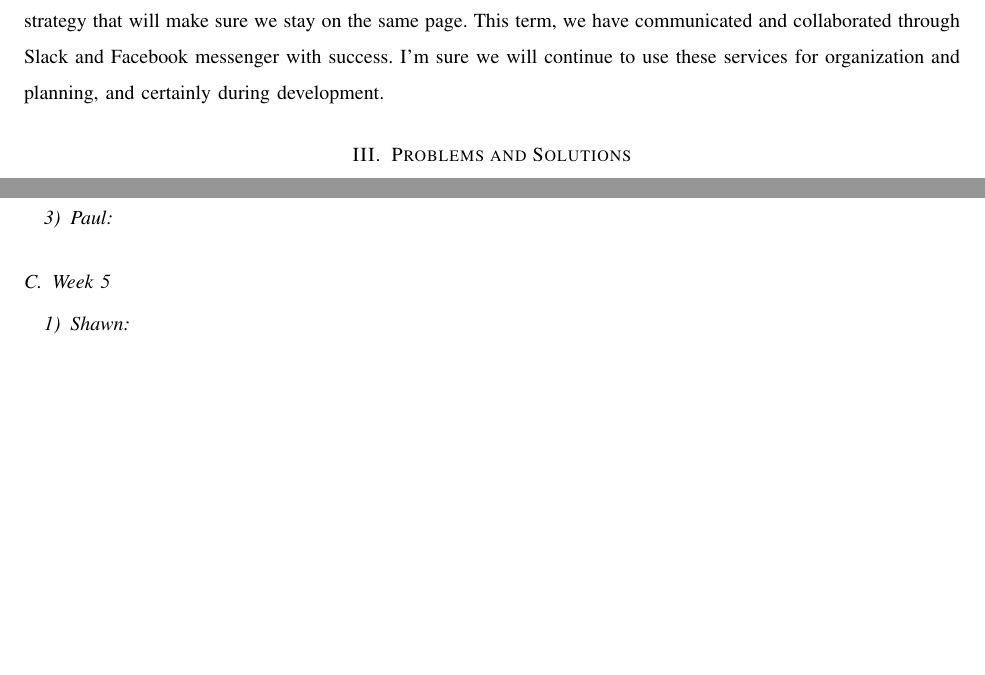
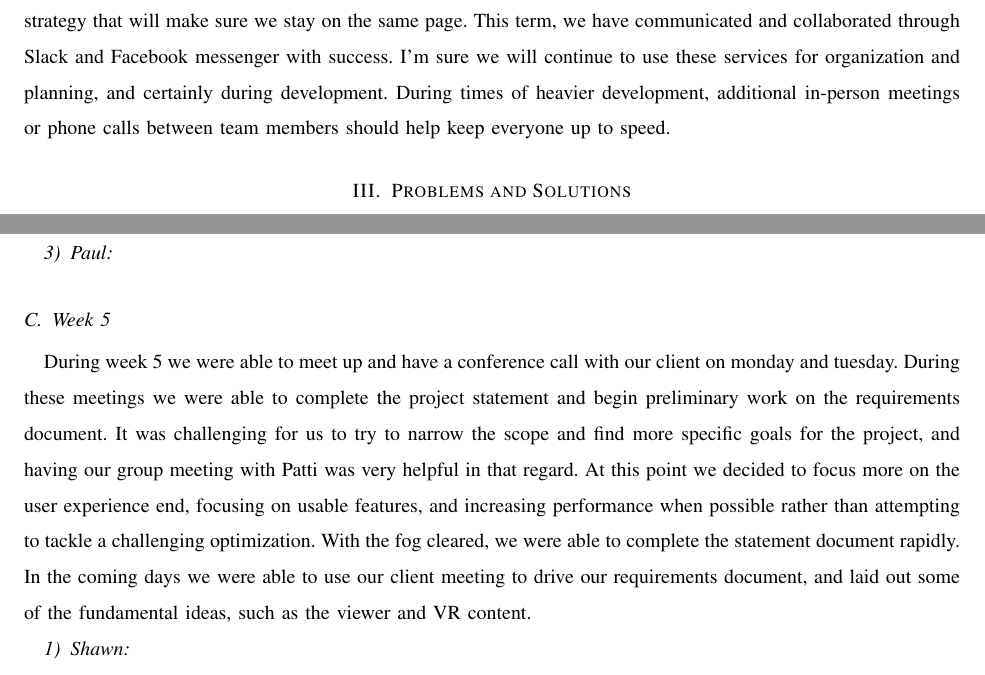
Before and after one commit to gonsalvg/Capstone-Forge-App, a LaTeX paper (Progress Report/progressReport.tex): two parts of pages 2 and 3 of 4, joined at a grey line, cut so that both start at the same text, the shorter picture padded with empty space. Compiled offline with pdfLaTeX; a missing font is replaced by an installed copy or a similar font; a LaTeX package or settings file that is missing is left out.

Commit message:
week 5 summary

```diff
--- a/Progress Report/progressReport.tex
+++ b/Progress Report/progressReport.tex
@@ -35,7 +35,7 @@
 As this is the end of the planning phase, all core documentation has been taken care of. All we have to do now is to begin building it! We have all the documentation from Forge on how to integrate the various API and have the source code for Vrok.it.
 
 Strategy for Development:
-Moving forward, each of us know the components we are handling and we need a strategy that will make sure we stay on the same page. This term, we have communicated and collaborated through Slack and Facebook messenger with success. I'm sure we will continue to use these services for organization and planning, and certainly during development.
+Moving forward, each of us know the components we are handling and we need a strategy that will make sure we stay on the same page. This term, we have communicated and collaborated through Slack and Facebook messenger with success. I'm sure we will continue to use these services for organization and planning, and certainly during development. During times of heavier development, additional in-person meetings or phone calls between team members should help keep everyone up to speed.
 
 
 \section{Problems and Solutions}
@@ -71,6 +71,7 @@
 \subsubsection{Paul}
 
 \subsection{Week 5}
+During week 5 we were able to meet up and have a conference call with our client on monday and tuesday. During these meetings we were able to complete the project statement and begin preliminary work on the requirements document. It was challenging for us to try to narrow the scope and find more specific goals for the project, and having our group meeting with Patti was very helpful in that regard. At this point we decided to focus more on the user experience end, focusing on usable features, and increasing performance when possible rather than attempting to tackle a challenging optimization. With the fog cleared, we were able to complete the statement document rapidly. In the coming days we were able to use our client meeting to drive our requirements document, and laid out some of the fundamental ideas, such as the viewer and VR content.
 \subsubsection{Shawn}
 \subsubsection{Griffin}
 \subsubsection{Paul}
```
Also changed, not shown: Progress Report/progressReport.tex (2 more changed lines), 1 other file.
